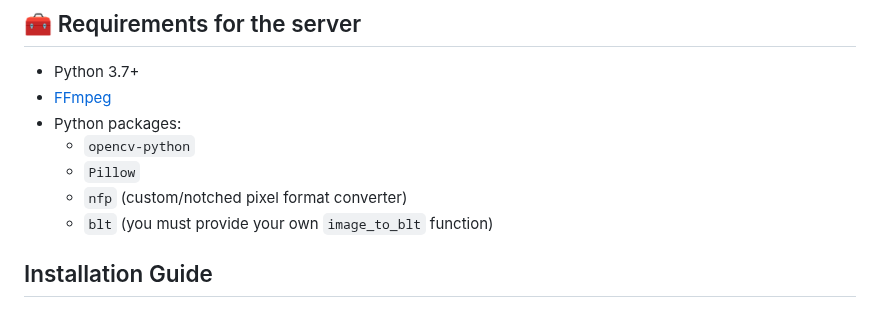
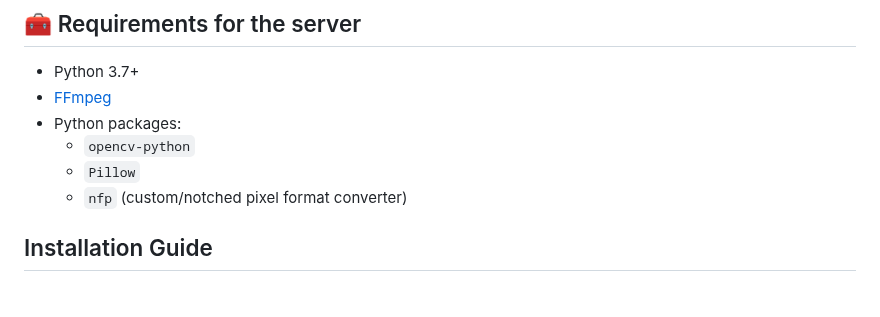
Before and after one commit to Arkowne/vbc-computercraft, a Markdown page: README.md, the part around the change. GitHub-like rendering.

```diff
--- a/README.md
+++ b/README.md
@@ -28,7 +28,6 @@ Each video is processed and split into individual frames, resized and exported i
   - `opencv-python`
   - `Pillow`
   - `nfp` (custom/notched pixel format converter)
-  - `blt` (you must provide your own `image_to_blt` function)
 
 
 
```
